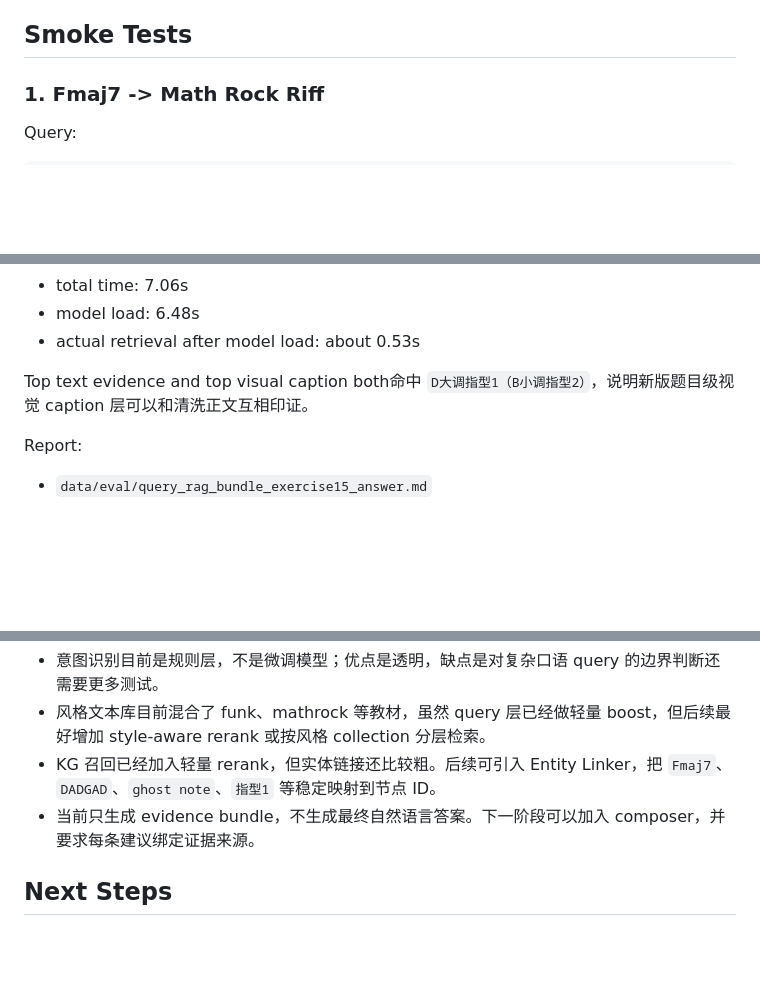
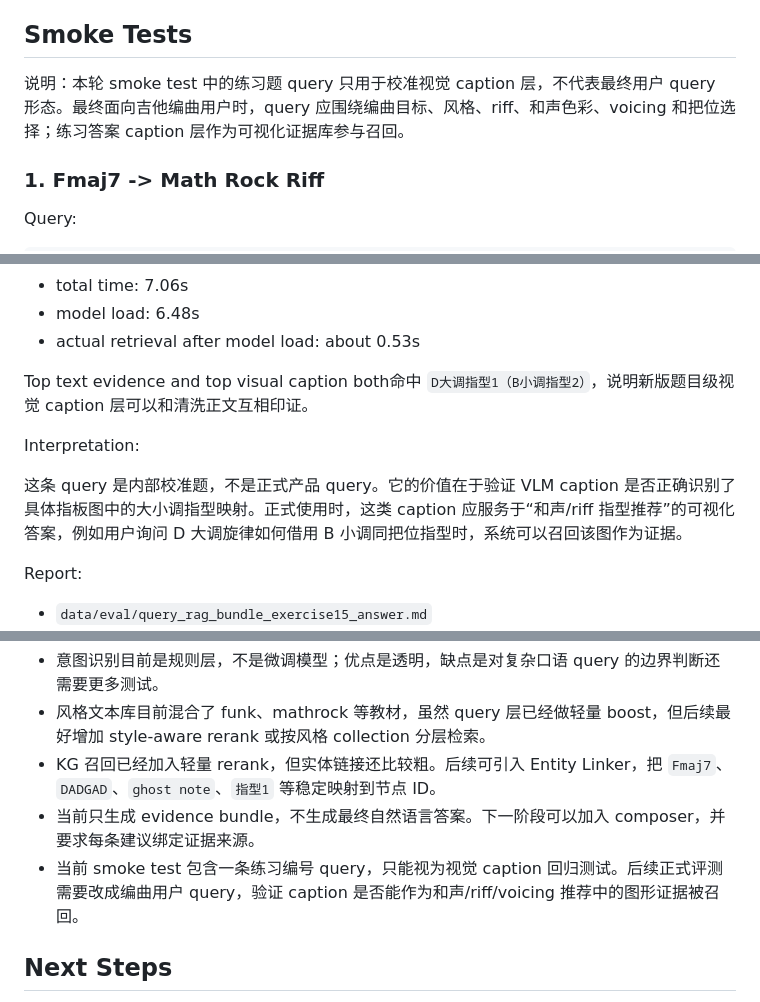
Before and after one commit to RstrhalM/KGraphRag_For_GuitarArrengement, a Markdown page: data/eval/QUERY_LAYER_EXECUTION_REPORT.md, 3 parts joined by grey strips. GitHub-like rendering; blank space fills up the shorter version.

```diff
--- a/data/eval/QUERY_LAYER_EXECUTION_REPORT.md
+++ b/data/eval/QUERY_LAYER_EXECUTION_REPORT.md
@@ -31,6 +31,8 @@ Date: 2026-06-04
 - Neo4j: 技法、风格、启发式关系。
 
 ## Smoke Tests
+
+说明：本轮 smoke test 中的练习题 query 只用于校准视觉 caption 层，不代表最终用户 query 形态。最终面向吉他编曲用户时，query 应围绕编曲目标、风格、riff、和声色彩、voicing 和把位选择；练习答案 caption 层作为可视化证据库参与召回。
 
 ### 1. Fmaj7 -> Math Rock Riff
 
@@ -81,6 +83,10 @@ Result:
 
 Top text evidence and top visual caption both命中 `D大调指型1（B小调指型2）`，说明新版题目级视觉 caption 层可以和清洗正文互相印证。
 
+Interpretation:
+
+这条 query 是内部校准题，不是正式产品 query。它的价值在于验证 VLM caption 是否正确识别了具体指板图中的大小调指型映射。正式使用时，这类 caption 应服务于“和声/riff 指型推荐”的可视化答案，例如用户询问 D 大调旋律如何借用 B 小调同把位指型时，系统可以召回该图作为证据。
+
 Report:
 
 - `data/eval/query_rag_bundle_exercise15_answer.md`
@@ -126,6 +132,7 @@ CLI 冷启动耗时主要来自本地 embedding 模型加载，约 6 秒。单
 - 风格文本库目前混合了 funk、mathrock 等教材，虽然 query 层已经做轻量 boost，但后续最好增加 style-aware rerank 或按风格 collection 分层检索。
 - KG 召回已经加入轻量 rerank，但实体链接还比较粗。后续可引入 Entity Linker，把 `Fmaj7`、`DADGAD`、`ghost note`、`指型1` 等稳定映射到节点 ID。
 - 当前只生成 evidence bundle，不生成最终自然语言答案。下一阶段可以加入 composer，并要求每条建议绑定证据来源。
+- 当前 smoke test 包含一条练习编号 query，只能视为视觉 caption 回归测试。后续正式评测需要改成编曲用户 query，验证 caption 是否能作为和声/riff/voicing 推荐中的图形证据被召回。
 
 ## Next Steps
 
```
Also changed, not shown: PROJECT_FRAMEWORK.md (+21 -1 lines).
